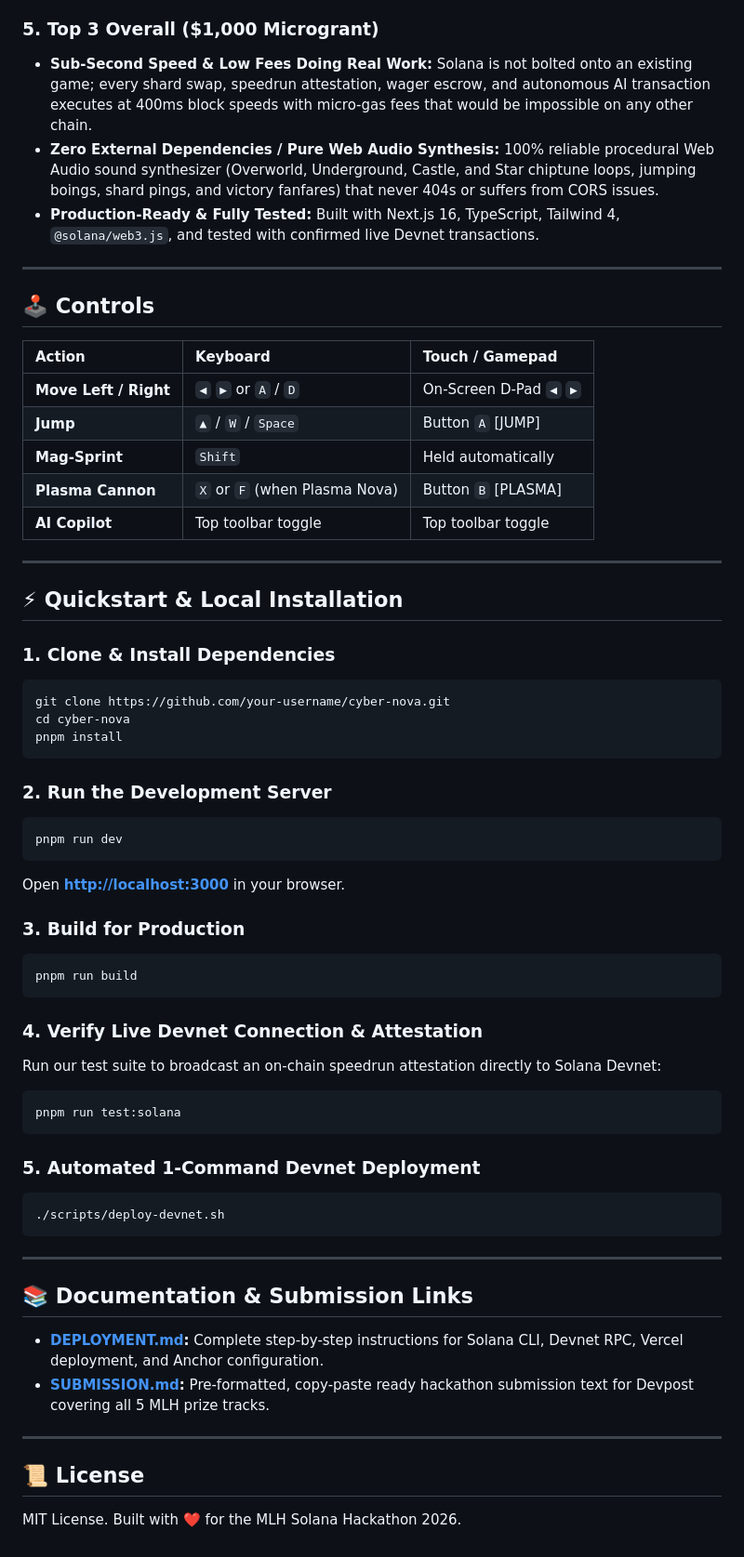
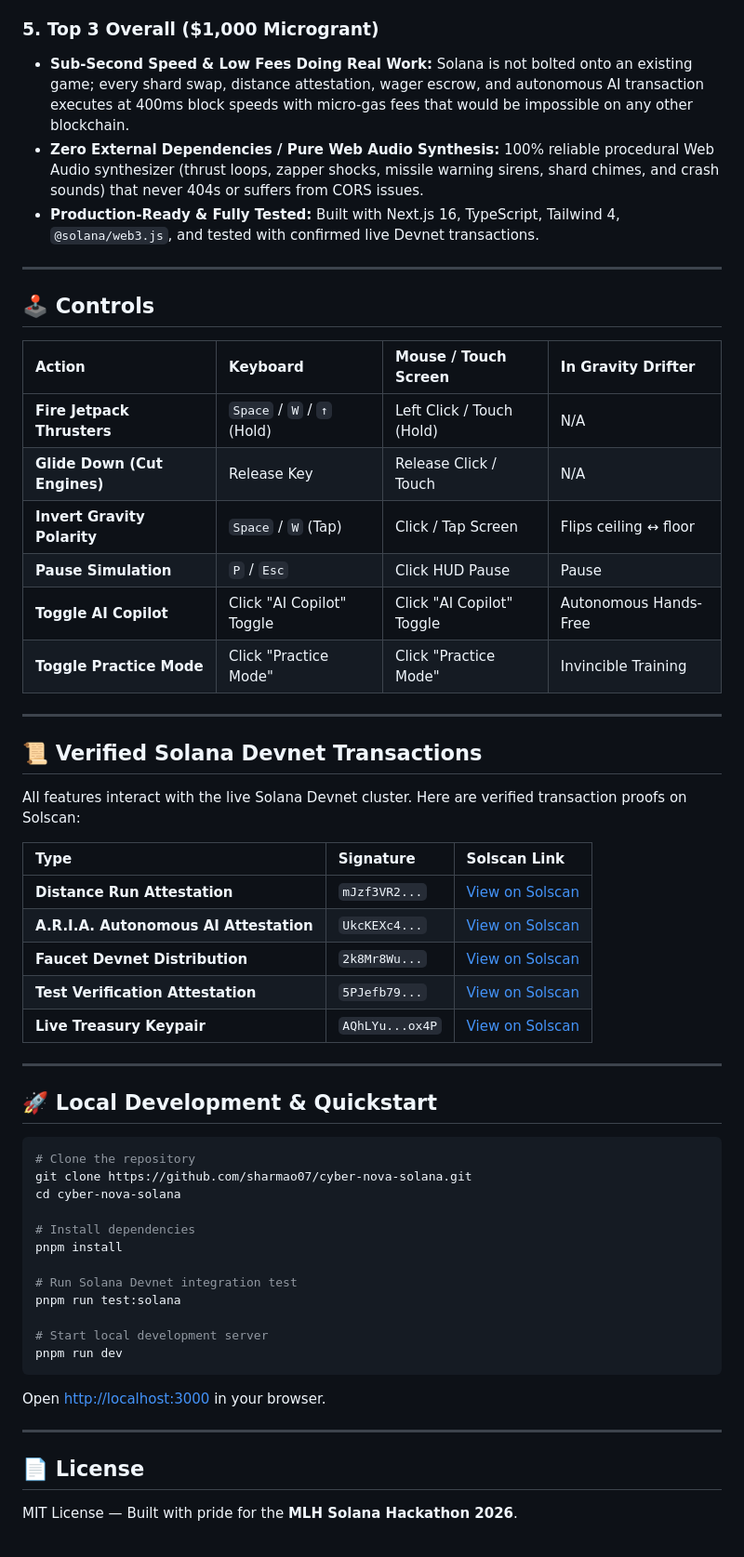
Before and after one commit to sharmao07/cyber-nova-solana, a Markdown page: README.md, the part around one of its changes. Shown at 93% size. GitHub-like rendering.

````diff
--- a/README.md
+++ b/README.md
@@ -92,61 +91,59 @@ Cyber Nova was architected from the ground up to **legitimately qualify for and
 
 ### 5. Top 3 Overall ($1,000 Microgrant)
-* **Sub-Second Speed & Low Fees Doing Real Work:** Solana is not bolted onto an existing game; every shard swap, speedrun attestation, wager escrow, and autonomous AI transaction executes at 400ms block speeds with micro-gas fees that would be impossible on any other chain.
-* **Zero External Dependencies / Pure Web Audio Synthesis:** 100% reliable procedural Web Audio sound synthesizer (Overworld, Underground, Castle, and Star chiptune loops, jumping boings, shard pings, and victory fanfares) that never 404s or suffers from CORS issues.
+* **Sub-Second Speed & Low Fees Doing Real Work:** Solana is not bolted onto an existing game; every shard swap, distance attestation, wager escrow, and autonomous AI transaction executes at 400ms block speeds with micro-gas fees that would be impossible on any other blockchain.
+* **Zero External Dependencies / Pure Web Audio Synthesis:** 100% reliable procedural Web Audio synthesizer (thrust loops, zapper shocks, missile warning sirens, shard chimes, and crash sounds) that never 404s or suffers from CORS issues.
 * **Production-Ready & Fully Tested:** Built with Next.js 16, TypeScript, Tailwind 4, `@solana/web3.js`, and tested with confirmed live Devnet transactions.
 
 ---
 
 ## 🕹️ Controls
 
-| Action | Keyboard | Touch / Gamepad |
-| :--- | :--- | :--- |
-| **Move Left / Right** | `◀` `▶` or `A` / `D` | On-Screen D-Pad `◀` `▶` |
-| **Jump** | `▲` / `W` / `Space` | Button `A` [JUMP] |
-| **Mag-Sprint** | `Shift` | Held automatically |
-| **Plasma Cannon** | `X` or `F` (when Plasma Nova) | Button `B` [PLASMA] |
-| **AI Copilot** | Top toolbar toggle | Top toolbar toggle |
+| Action | Keyboard | Mouse / Touch Screen | In Gravity Drifter |
+| :--- | :--- | :--- | :--- |
+| **Fire Jetpack Thrusters** | `Space` / `W` / `↑` (Hold) | Left Click / Touch (Hold) | N/A |
+| **Glide Down (Cut Engines)** | Release Key | Release Click / Touch | N/A |
+| **Invert Gravity Polarity** | `Space` / `W` (Tap) | Click / Tap Screen | Flips ceiling ↔ floor |
+| **Pause Simulation** | `P` / `Esc` | Click HUD Pause | Pause |
+| **Toggle AI Copilot** | Click "AI Copilot" Toggle | Click "AI Copilot" Toggle | Autonomous Hands-Free |
+| **Toggle Practice Mode** | Click "Practice Mode" | Click "Practice Mode" | Invincible Training |
 
 ---
 
-## ⚡ Quickstart & Local Installation
+## 📜 Verified Solana Devnet Transactions
 
-### 1. Clone & Install Dependencies
-```bash
-git clone https://github.com/your-username/cyber-nova.git
-cd cyber-nova
-pnpm install
-```
+All features interact with the live Solana Devnet cluster. Here are verified transaction proofs on Solscan:
 
-### 2. Run the Development Server
-```bash
-pnpm run dev
-```
-Open **[http://localhost:3000](http://localhost:3000)** in your browser.
-
-### 3. Build for Production
-```bash
-pnpm run build
-```
-
-### 4. Verify Live Devnet Connection & Attestation
-Run our test suite to broadcast an on-chain speedrun attestation directly to Solana Devnet:
-```bash
-pnpm run test:solana
-```
-
-### 5. Automated 1-Command Devnet Deployment
-```bash
-./scripts/deploy-devnet.sh
-```
+| Type | Signature | Solscan Link |
+| :--- | :--- | :--- |
+| **Distance Run Attestation** | `mJzf3VR2...` | [View on Solscan](https://solscan.io/tx/mJzf3VR2cP1q3BKjcKDbohwDahBWsbT8EWJEVvz9DJxMDgUgve3yXDN2LWCWNQR9CbdViHCBSffE8KYBGaapLaT?cluster=devnet) |
+| **A.R.I.A. Autonomous AI Attestation** | `UkcKEXc4...` | [View on Solscan](https://solscan.io/tx/UkcKEXc4jMsHB9t2q5YDfxy3xjy3jCKg5Qsd71ERjLucKcBqiAvdFa36ePAvS49bMpWWXdY51nxkZA942eYy3Yg?cluster=devnet) |
+| **Faucet Devnet Distribution** | `2k8Mr8Wu...` | [View on Solscan](https://solscan.io/tx/2k8Mr8WuwdMmxYqcyC9d9jFPXxuFZ2Nux1NKWHYjwRLQffCxak9wppouoaRwmL8Gzwkcz14z76627WFGBsEtMsqp?cluster=devnet) |
+| **Test Verification Attestation** | `5PJefb79...` | [View on Solscan](https://solscan.io/tx/5PJefb79g27tuFCrgWLmYsVWXmdPBxT8EL7yPrANrJ4FGatPyP2aJhbCGkJs5MCKdJrXpD4oFXCbA9ZUa4x5e4c7?cluster=devnet) |
+| **Live Treasury Keypair** | `AQhLYu...ox4P` | [View on Solscan](https://solscan.io/account/AQhLYu2J81QJs1YaSAEkc9jpWk4Ez16f1svEcsvoox4P?cluster=devnet) |
 
 ---
 
-## 📚 Documentation & Submission Links
-- **[DEPLOYMENT.md](file:///Users/ojussharma/.gemini/antigravity/scratch/solarena/DEPLOYMENT.md):** Complete step-by-step instructions for Solana CLI, Devnet RPC, Vercel deployment, and Anchor configuration.
-- **[SUBMISSION.md](file:///Users/ojussharma/.gemini/antigravity/scratch/solarena/SUBMISSION.md):** Pre-formatted, copy-paste ready hackathon submission text for Devpost covering all 5 MLH prize tracks.
+## 🚀 Local Development & Quickstart
+
+```bash
+# Clone the repository
+git clone https://github.com/sharmao07/cyber-nova-solana.git
+cd cyber-nova-solana
+
+# Install dependencies
+pnpm install
+
+# Run Solana Devnet integration test
+pnpm run test:solana
+
+# Start local development server
+pnpm run dev
+```
+
+Open [http://localhost:3000](http://localhost:3000) in your browser.
 
 ---
 
-## 📜 License
-MIT License. Built with ❤️ for the MLH Solana Hackathon 2026.
+## 📄 License
+
+MIT License — Built with pride for the **MLH Solana Hackathon 2026**.
````
Also changed, not shown: other parts of README.md (+39 -40 lines), DEPLOYMENT.md (+2 -2 lines), SUBMISSION.md (+29 -27 lines), public/screenshots/cyber-nova-preview.png, 12 other files.
